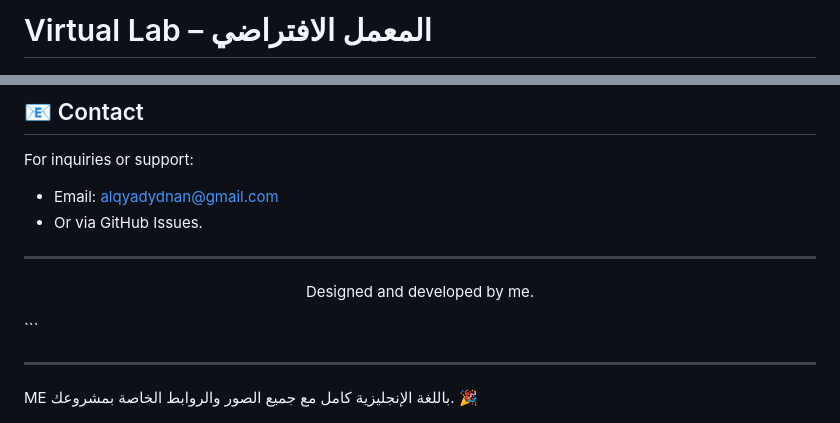
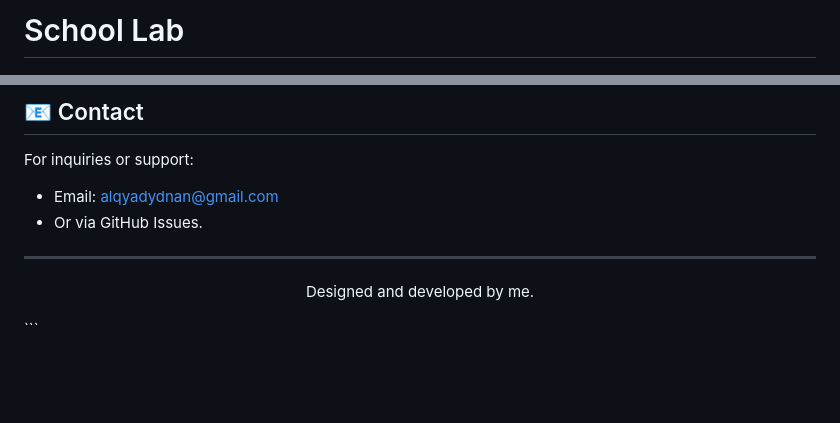
Before and after one commit to syfd74582/School-lab, a Markdown page: README.md, 2 parts joined by grey strips. Drawn GitHub-style; blank space fills up the shorter version.

````diff
--- a/README.md
+++ b/README.md
@@ -1,5 +1,5 @@
 
-# Virtual Lab – المعمل الافتراضي
+# School Lab
 
 <p align="center">
   <a href="https://syfd74582.github.io/School-lab/">
@@ -174,6 +174,3 @@ For inquiries or support:
 
 <p align="center">Designed and developed by me.</p>
 ```
-
----
-ME باللغة الإنجليزية كامل مع جميع الصور والروابط الخاصة بمشروعك. 🎉
````
